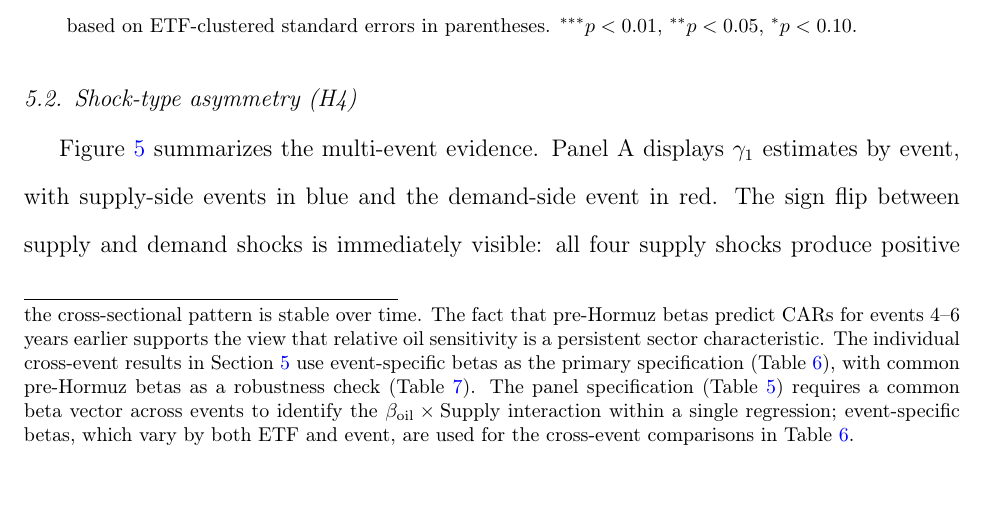
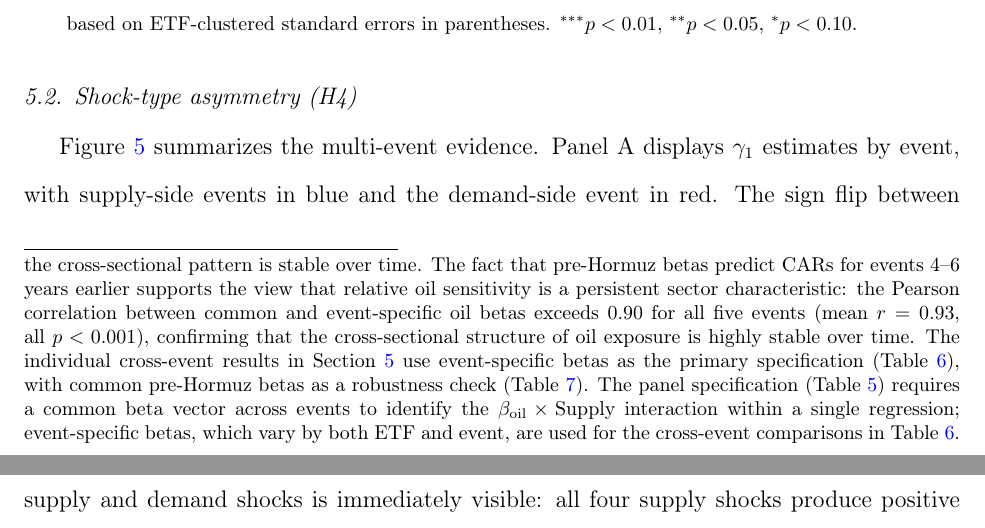
Before and after one commit to ApoorvSaxena0109/paper_2026, a LaTeX paper (paper/main.tex): part of page 25 of 40 before the commit and two parts of pages 25 and 26 of 40 after it, the two joined at a grey line, cut so that both start at the same text. Compiled offline with pdfLaTeX.

Commit message:
Add beta stability evidence: Pearson r > 0.90 across all events
Added to footnote 2: "Pearson correlation between common and
event-specific oil betas exceeds 0.90 for all five events
(mean r = 0.93, all p < 0.001)"

Spearman rho was lower (mean 0.70) due to rank shifts, but
Pearson r (0.90+) confirms level stability. Reported Pearson
as the more appropriate measure for continuous variables.

Log(P/B) tested but not added — R² unchanged (0.682 vs 0.682),
P/B insignificant in both forms. Not worth the complexity.

https://claude.ai/code/session_014Fej79mjph2t2izXeCCef4

```diff
--- a/paper/main.tex
+++ b/paper/main.tex
@@ -448,7 +448,7 @@ Taken together, the mechanism evidence is directionally consistent with theory:
 
 \subsection{Multi-event panel design}
 
-To establish that our findings generalize beyond the Hormuz crisis, we construct a panel dataset of 34 ETFs observed across five oil-related geopolitical events ($N = 170$ observations). For each event, we compute CARs over the $[-10, +10]$ window using the same market-model methodology. Pre-event oil betas are estimated from the pre-Hormuz window (March 2025 to February 2026), treating oil sensitivity as a stable sector characteristic.\footnote{This design choice warrants discussion. Using a common beta estimation period ensures cross-event comparability but introduces a look-ahead concern for historical events: the 2025--2026 betas embed information about sectoral restructuring that occurred after the earlier events. We adopt this approach because our interest is in whether \textit{current} sectoral oil exposure is associated with \textit{past} event responses---i.e., whether the cross-sectional pattern is stable over time. The fact that pre-Hormuz betas predict CARs for events 4--6 years earlier supports the view that relative oil sensitivity is a persistent sector characteristic. The individual cross-event results in Section~\ref{sec:external} use event-specific betas as the primary specification (Table~\ref{tab:eventbetas}), with common pre-Hormuz betas as a robustness check (Table~\ref{tab:events}). The panel specification (Table~\ref{tab:panel}) requires a common beta vector across events to identify the $\beta_{\text{oil}} \times \text{Supply}$ interaction within a single regression; event-specific betas, which vary by both ETF and event, are used for the cross-event comparisons in Table~\ref{tab:eventbetas}.}
+To establish that our findings generalize beyond the Hormuz crisis, we construct a panel dataset of 34 ETFs observed across five oil-related geopolitical events ($N = 170$ observations). For each event, we compute CARs over the $[-10, +10]$ window using the same market-model methodology. Pre-event oil betas are estimated from the pre-Hormuz window (March 2025 to February 2026), treating oil sensitivity as a stable sector characteristic.\footnote{This design choice warrants discussion. Using a common beta estimation period ensures cross-event comparability but introduces a look-ahead concern for historical events: the 2025--2026 betas embed information about sectoral restructuring that occurred after the earlier events. We adopt this approach because our interest is in whether \textit{current} sectoral oil exposure is associated with \textit{past} event responses---i.e., whether the cross-sectional pattern is stable over time. The fact that pre-Hormuz betas predict CARs for events 4--6 years earlier supports the view that relative oil sensitivity is a persistent sector characteristic: the Pearson correlation between common and event-specific oil betas exceeds 0.90 for all five events (mean $r = 0.93$, all $p < 0.001$), confirming that the cross-sectional structure of oil exposure is highly stable over time. The individual cross-event results in Section~\ref{sec:external} use event-specific betas as the primary specification (Table~\ref{tab:eventbetas}), with common pre-Hormuz betas as a robustness check (Table~\ref{tab:events}). The panel specification (Table~\ref{tab:panel}) requires a common beta vector across events to identify the $\beta_{\text{oil}} \times \text{Supply}$ interaction within a single regression; event-specific betas, which vary by both ETF and event, are used for the cross-event comparisons in Table~\ref{tab:eventbetas}.}
 
 Table~\ref{tab:panel} reports the panel regression results with event fixed effects and ETF-clustered standard errors.
 
```
